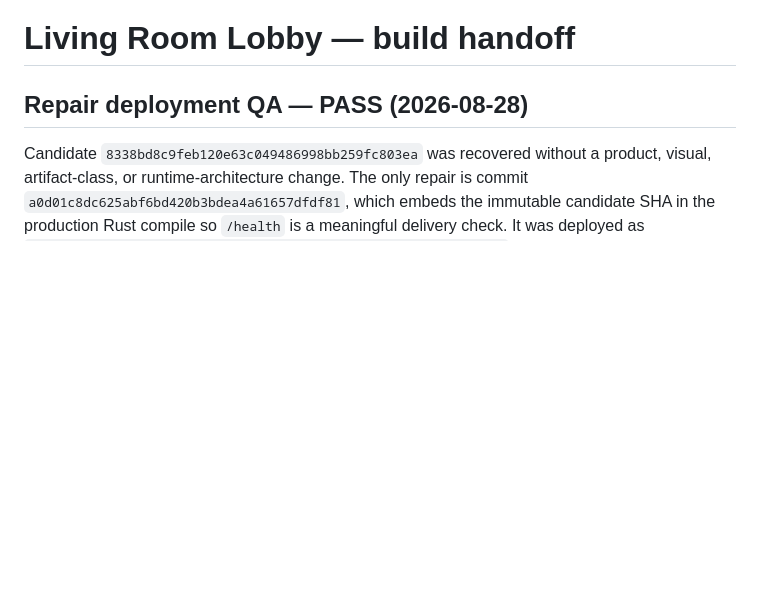
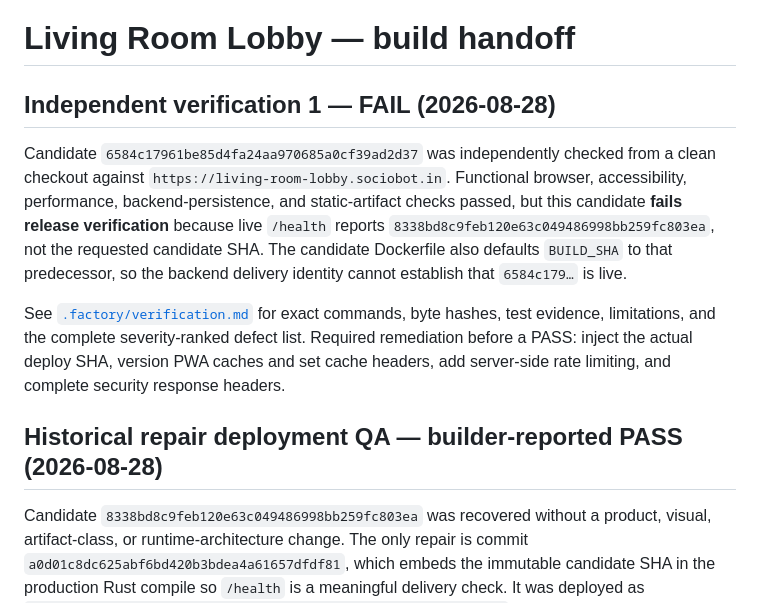
Before and after one commit to B-Divyesh/sf-living-room-lobby, a Markdown page: .factory/handoff.md, the part around the change. GitHub-like rendering; blank space fills up the shorter version.

Commit message:
docs: record independent verification failure

```diff
--- a/.factory/handoff.md
+++ b/.factory/handoff.md
@@ -1,6 +1,23 @@
 # Living Room Lobby — build handoff
 
-## Repair deployment QA — PASS (2026-08-28)
+## Independent verification 1 — FAIL (2026-08-28)
+
+Candidate `6584c17961be85d4fa24aa970685a0cf39ad2d37` was independently
+checked from a clean checkout against
+`https://living-room-lobby.sociobot.in`. Functional browser, accessibility,
+performance, backend-persistence, and static-artifact checks passed, but this
+candidate **fails release verification** because live `/health` reports
+`8338bd8c9feb120e63c049486998bb259fc803ea`, not the requested candidate
+SHA. The candidate Dockerfile also defaults `BUILD_SHA` to that predecessor,
+so the backend delivery identity cannot establish that `6584c179…` is live.
+
+See [`.factory/verification.md`](verification.md) for exact commands, byte
+hashes, test evidence, limitations, and the complete severity-ranked defect
+list. Required remediation before a PASS: inject the actual deploy SHA,
+version PWA caches and set cache headers, add server-side rate limiting, and
+complete security response headers.
+
+## Historical repair deployment QA — builder-reported PASS (2026-08-28)
 
 Candidate `8338bd8c9feb120e63c049486998bb259fc803ea` was recovered without a
 product, visual, artifact-class, or runtime-architecture change. The only
```
Also changed, not shown: .factory/verification.md (added, +113 -0 lines).
